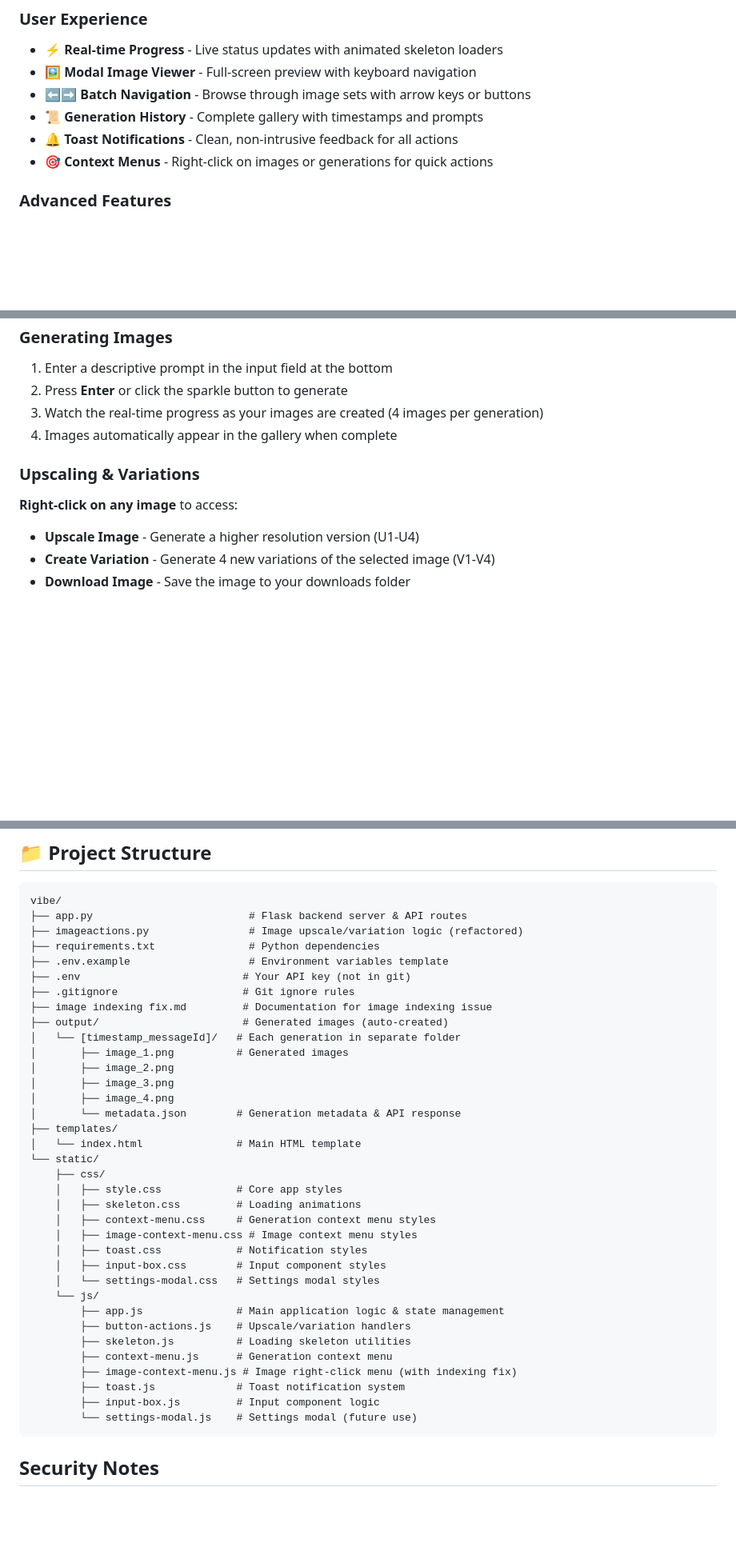
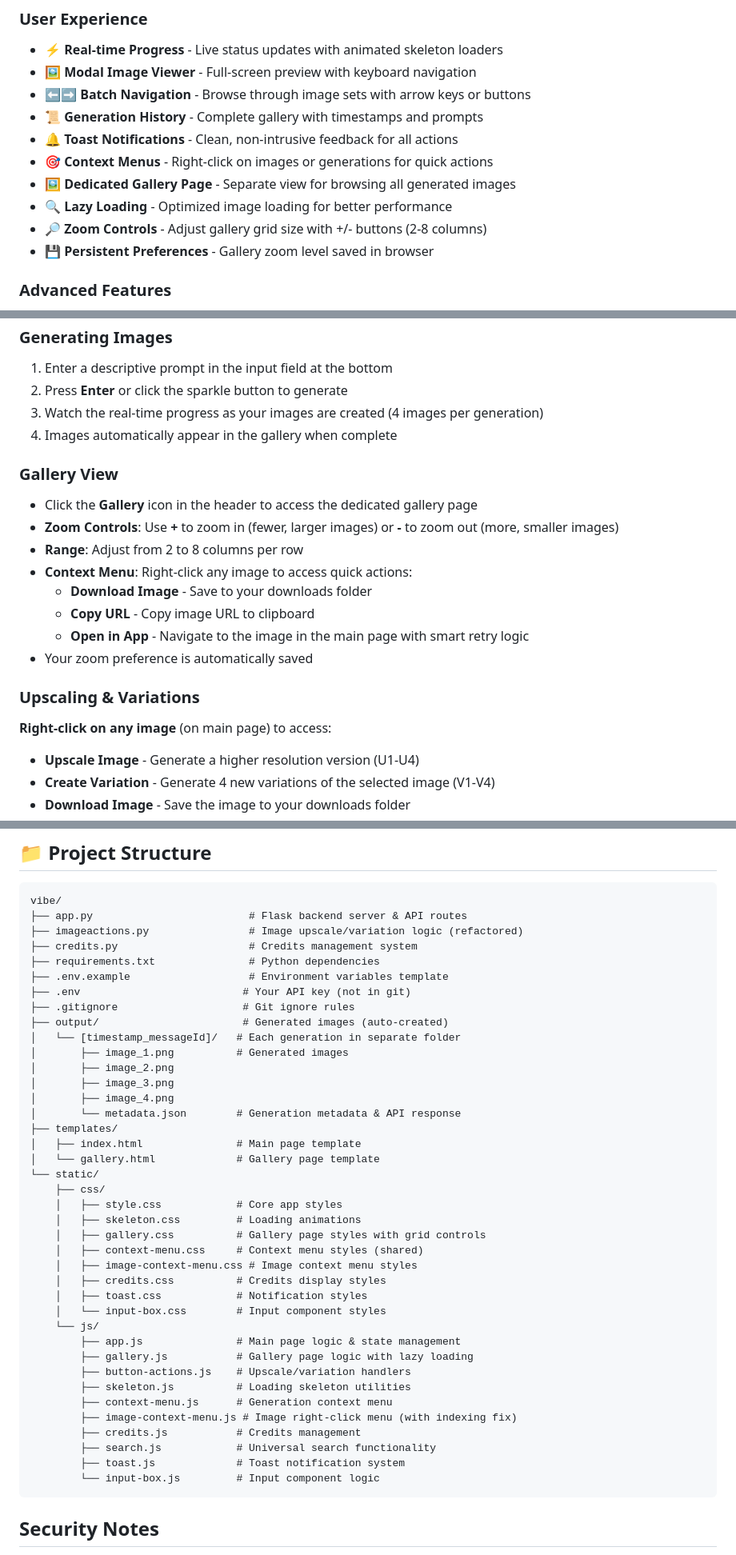
Before and after one commit to kushwahayashh/midjourney-image-generator, a Markdown page: README.md, 3 parts joined by grey strips. Shown at 80% size. Drawn GitHub-style; blank space fills up the shorter version.

Commit message:
updated readme with new images

````diff
--- a/README.md
+++ b/README.md
@@ -20,6 +26,10 @@ A modern, feature-rich web application for generating AI images using the Imagin
 - 📜 **Generation History** - Complete gallery with timestamps and prompts
 - 🔔 **Toast Notifications** - Clean, non-intrusive feedback for all actions
 - 🎯 **Context Menus** - Right-click on images or generations for quick actions
+- 🖼️ **Dedicated Gallery Page** - Separate view for browsing all generated images
+- 🔍 **Lazy Loading** - Optimized image loading for better performance
+- 🔎 **Zoom Controls** - Adjust gallery grid size with +/- buttons (2-8 columns)
+- 💾 **Persistent Preferences** - Gallery zoom level saved in browser
 
 ### Advanced Features
 - 🔢 **Smart Image Indexing** - Correctly maps UI positions to API button indices
@@ -80,8 +90,18 @@ A modern, feature-rich web application for generating AI images using the Imagin
 3. Watch the real-time progress as your images are created (4 images per generation)
 4. Images automatically appear in the gallery when complete
 
+### Gallery View
+- Click the **Gallery** icon in the header to access the dedicated gallery page
+- **Zoom Controls**: Use **+** to zoom in (fewer, larger images) or **-** to zoom out (more, smaller images)
+- **Range**: Adjust from 2 to 8 columns per row
+- **Context Menu**: Right-click any image to access quick actions:
+  - **Download Image** - Save to your downloads folder
+  - **Copy URL** - Copy image URL to clipboard
+  - **Open in App** - Navigate to the image in the main page with smart retry logic
+- Your zoom preference is automatically saved
+
 ### Upscaling & Variations
-**Right-click on any image** to access:
+**Right-click on any image** (on main page) to access:
 - **Upscale Image** - Generate a higher resolution version (U1-U4)
 - **Create Variation** - Generate 4 new variations of the selected image (V1-V4)
 - **Download Image** - Save the image to your downloads folder
@@ -106,11 +126,11 @@ A modern, feature-rich web application for generating AI images using the Imagin
 vibe/
 ├── app.py                         # Flask backend server & API routes
 ├── imageactions.py                # Image upscale/variation logic (refactored)
+├── credits.py                     # Credits management system
 ├── requirements.txt               # Python dependencies
 ├── .env.example                   # Environment variables template
 ├── .env                          # Your API key (not in git)
 ├── .gitignore                    # Git ignore rules
-├── image indexing fix.md         # Documentation for image indexing issue
 ├── output/                       # Generated images (auto-created)
 │   └── [timestamp_messageId]/   # Each generation in separate folder
 │       ├── image_1.png          # Generated images
@@ -119,25 +139,29 @@ vibe/
 │       ├── image_4.png
 │       └── metadata.json        # Generation metadata & API response
 ├── templates/
-│   └── index.html               # Main HTML template
+│   ├── index.html               # Main page template
+│   └── gallery.html             # Gallery page template
 └── static/
     ├── css/
     │   ├── style.css            # Core app styles
     │   ├── skeleton.css         # Loading animations
-    │   ├── context-menu.css     # Generation context menu styles
+    │   ├── gallery.css          # Gallery page styles with grid controls
+    │   ├── context-menu.css     # Context menu styles (shared)
     │   ├── image-context-menu.css # Image context menu styles
+    │   ├── credits.css          # Credits display styles
     │   ├── toast.css            # Notification styles
-    │   ├── input-box.css        # Input component styles
-    │   └── settings-modal.css   # Settings modal styles
+    │   └── input-box.css        # Input component styles
     └── js/
-        ├── app.js               # Main application logic & state management
+        ├── app.js               # Main page logic & state management
+        ├── gallery.js           # Gallery page logic with lazy loading
         ├── button-actions.js    # Upscale/variation handlers
         ├── skeleton.js          # Loading skeleton utilities
         ├── context-menu.js      # Generation context menu
         ├── image-context-menu.js # Image right-click menu (with indexing fix)
+        ├── credits.js           # Credits management
+        ├── search.js            # Universal search functionality
         ├── toast.js             # Toast notification system
-        ├── input-box.js         # Input component logic
-        └── settings-modal.js    # Settings modal (future use)
+        └── input-box.js         # Input component logic
 ```
 
 ## Security Notes
````
Also changed, not shown: other parts of README.md (+22 -3 lines).
